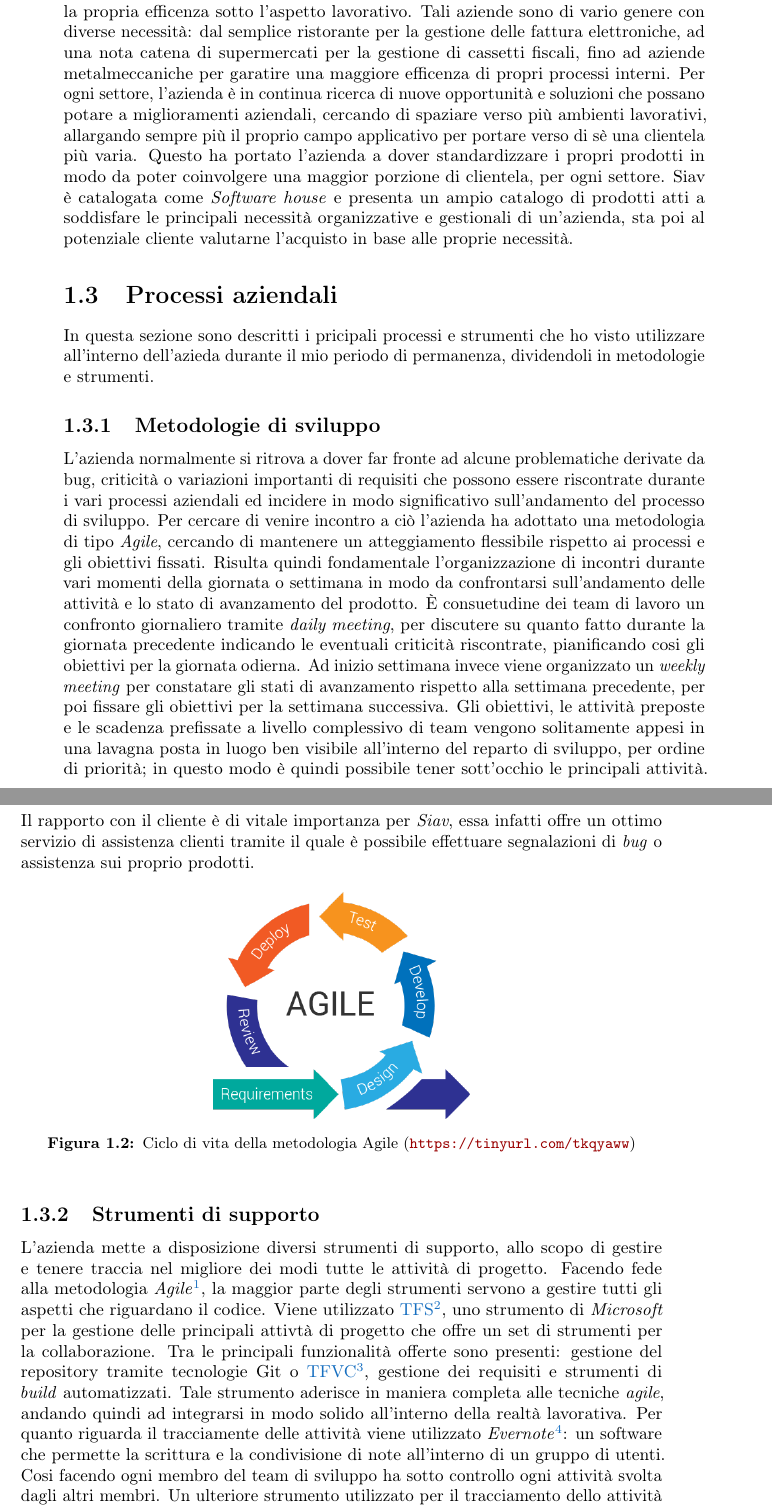
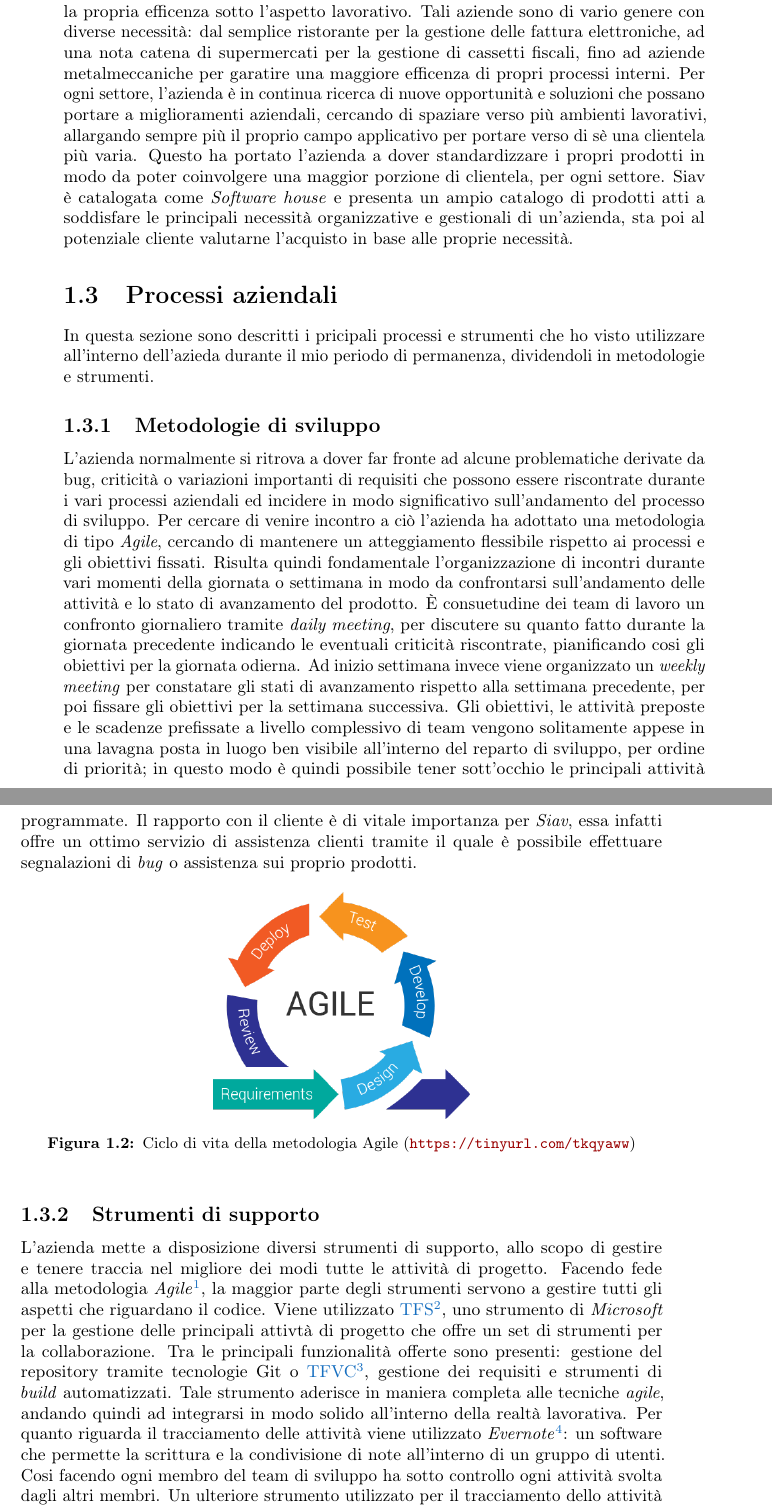
Before and after one commit to cfontola/myThesis, a LaTeX thesis (tesi.tex, which reads capitoli/capitolo-1.tex, glossario.tex): two parts of pages 12 and 13 of 39, joined at a grey line, cut so that both start at the same text. Compiled offline with pdfLaTeX.

Commit message:
CAP 1 controllato

```diff
--- a/capitoli/capitolo-1.tex
+++ b/capitoli/capitolo-1.tex
@@ -15,13 +15,13 @@ I loro servizi puntano in primo luogo, ad una miglior gestione, controllo ed aut
 \end{figure}
 Siav si colloca all'interno del mercato come una tra la più importanti realtà italiane a livello di \textit{Enterprise Content Management} offrendo servizi per poter migliorare processi e gestioni aziendali spaziando da un gestore di caselle PEC, ad un applicativo di process mining denominato \textit{Bipod}, fino ad arrivare al loro prodotto di punta: Archiflow/Silloge: un software in continuo sviluppo, mantenuto e aggiornato da piccoli team che lavorano in sinergia per raggiungere un obiettivo comune. Archiflow/Silloge offre una soluzione alla gestione di una cospicua mole di documenti, categorizzandoli in varie sezioni permettendone un facile reperimento.
 \section{Clientela rivolta a Siav}
-La maggior parte dei clienti che si affidano a \textit{Siav} sono aziende che presentano il bisogno di automatizzarsi e migliorare i propri processi interni andando cosi ad incrementare la propria efficenza sotto l'aspetto lavorativo. Tali aziende sono di vario genere con diverse necessità: dal semplice ristorante per la gestione delle fattura elettroniche, ad una nota catena di supermercati per la gestione di cassetti fiscali, fino ad aziende metalmeccaniche per garatire una maggiore efficenza di propri processi interni. Per ogni settore, l'azienda è in continua ricerca di nuove opportunità e soluzioni che possano potare a miglioramenti aziendali, cercando di spaziare verso più ambienti lavorativi, allargando sempre più il proprio campo applicativo per portare verso di sè una clientela più varia. Questo ha portato l'azienda a dover standardizzare i propri prodotti in modo da poter coinvolgere una maggior porzione di clientela, per ogni settore.
+La maggior parte dei clienti che si affidano a \textit{Siav} sono aziende che presentano il bisogno di automatizzarsi e migliorare i propri processi interni andando cosi ad incrementare la propria efficenza sotto l'aspetto lavorativo. Tali aziende sono di vario genere con diverse necessità: dal semplice ristorante per la gestione delle fattura elettroniche, ad una nota catena di supermercati per la gestione di cassetti fiscali, fino ad aziende metalmeccaniche per garatire una maggiore efficenza di propri processi interni. Per ogni settore, l'azienda è in continua ricerca di nuove opportunità e soluzioni che possano portare a miglioramenti aziendali, cercando di spaziare verso più ambienti lavorativi, allargando sempre più il proprio campo applicativo per portare verso di sè una clientela più varia. Questo ha portato l'azienda a dover standardizzare i propri prodotti in modo da poter coinvolgere una maggior porzione di clientela, per ogni settore.
 Siav è catalogata come \textit{Software house} e presenta un ampio catalogo di prodotti atti a soddisfare le principali necessità organizzative e gestionali di un'azienda, sta poi al potenziale cliente valutarne l'acquisto in base alle proprie necessità.
 \section {Processi aziendali}
 In questa sezione sono descritti i pricipali processi e strumenti che ho visto utilizzare all'interno dell'azieda durante il mio periodo di permanenza, dividendoli in metodologie e strumenti.
 \subsection{Metodologie di sviluppo}
 L'azienda normalmente si ritrova a dover far fronte ad alcune problematiche derivate da bug, criticità o variazioni importanti di requisiti che possono essere riscontrate durante i vari processi aziendali ed incidere in modo significativo sull'andamento del processo di sviluppo.
-Per cercare di venire incontro a ciò l'azienda ha adottato una metodologia di tipo \textit{Agile}, cercando di mantenere un atteggiamento flessibile rispetto ai processi e gli obiettivi fissati. Risulta quindi fondamentale l'organizzazione di incontri durante vari momenti della giornata o settimana in modo da confrontarsi sull'andamento delle attività e lo stato di avanzamento del prodotto. È consuetudine dei team di lavoro un confronto giornaliero tramite \textit{daily meeting}, per discutere su quanto fatto durante la giornata precedente indicando le eventuali criticità riscontrate, pianificando cosi gli obiettivi per la giornata odierna. Ad inizio settimana invece viene organizzato un \textit{weekly meeting} per constatare gli stati di avanzamento rispetto alla settimana precedente, per poi fissare gli obiettivi per la settimana successiva. Gli obiettivi, le attività preposte e le scadenza prefissate a livello complessivo di team vengono solitamente appesi in una lavagna posta in luogo ben visibile all'interno del reparto di sviluppo, per ordine di priorità; in questo modo è quindi possibile tener sott'occhio le principali attività. Il rapporto con il cliente è di vitale importanza per \textit{Siav}, essa infatti offre un ottimo servizio di assistenza clienti tramite il quale è possibile effettuare segnalazioni di \textit{bug} o assistenza sui proprio prodotti.
+Per cercare di venire incontro a ciò l'azienda ha adottato una metodologia di tipo \textit{Agile}, cercando di mantenere un atteggiamento flessibile rispetto ai processi e gli obiettivi fissati. Risulta quindi fondamentale l'organizzazione di incontri durante vari momenti della giornata o settimana in modo da confrontarsi sull'andamento delle attività e lo stato di avanzamento del prodotto. È consuetudine dei team di lavoro un confronto giornaliero tramite \textit{daily meeting}, per discutere su quanto fatto durante la giornata precedente indicando le eventuali criticità riscontrate, pianificando cosi gli obiettivi per la giornata odierna. Ad inizio settimana invece viene organizzato un \textit{weekly meeting} per constatare gli stati di avanzamento rispetto alla settimana precedente, per poi fissare gli obiettivi per la settimana successiva. Gli obiettivi, le attività preposte e le scadenze prefissate a livello complessivo di team vengono solitamente appese in una lavagna posta in luogo ben visibile all'interno del reparto di sviluppo, per ordine di priorità; in questo modo è quindi possibile tener sott'occhio le principali attività programmate. Il rapporto con il cliente è di vitale importanza per \textit{Siav}, essa infatti offre un ottimo servizio di assistenza clienti tramite il quale è possibile effettuare segnalazioni di \textit{bug} o assistenza sui proprio prodotti.
 \begin{figure}[!h]
 	\centering
 	\includegraphics[width=0.4\columnwidth]{agile}
@@ -29,7 +29,7 @@ Per cercare di venire incontro a ciò l'azienda ha adottato una metodologia di t
 \end{figure}
 \subsection{Strumenti di supporto }
 L'azienda mette a disposizione diversi strumenti di supporto, allo scopo di gestire e tenere traccia nel migliore dei modi tutte le attività di progetto.
-Facendo fede alla metodologia \textit{Agile}\footcite{Agile: https://it.wikipedia.org/wiki/Metodologia_agile}, la maggior parte degli strumenti servono a gestire tutti gli aspetti che riguardano il codice. Viene utilizzato \gls{tfs}\footcite{TFS: https://en.wikipedia.org/wiki/Azure_DevOps_Server}, uno strumento di \textit{Microsoft} per la gestione delle principali attivtà di progetto che offre un set di strumenti per la collaborazione. Tra le principali funzionalità offerte sono presenti: gestione del repository tramite tecnologie Git o \gls{tfvc}\footcite{TFVC: https://docs.microsoft.com/it-it/visualstudio/mac/tf-version-control?view=vsmac-2019}, gestione dei requisiti e strumenti di \textit{build} automatizzati. Tale strumento aderisce in maniera completa alle tecniche \textit{agile}, andando quindi ad integrarsi in modo solido all'interno della realtà lavorativa. Per quanto riguarda il tracciamente delle attività viene utilizzato \textit{Evernote}\footcite{Evernote: https://evernote.com/}: un software che permette la scrittura e la condivisione di note all'interno di un gruppo di utenti. Cosi facendo ogni membro del team di sviluppo ha sotto controllo ogni attività svolta dagli altri membri. Un ulteriore strumento utilizzato per il tracciamento dello attività è \textit{Google Docs}. Tramite quest'ultimo è possibile assegnare attività a tutti i membri che possiedono i privilegi per accedere al documento in questione. Solitamente i task assegnati presentano una struttura semplice: la data di creazione, la possibilità o meno di menzionare direttamente l'interessato a cui risulta assegnato il task ed un casella di risposta per poter descrivere la sua effettiva terminazione, oppure un messaggio di testo di altro genere, che solitamente indica le problematiche per cui il task non è stato possibile risolverlo. \textit{Google Docs}\footcite{Google Docs: https://docs.google.com/} non è l'unico strumento di \textit{ticketing} che utilizza l'azienda ma è stato quello che ho potuto visionare durante il priodo di stage.\\
+Facendo fede alla metodologia \textit{Agile}\footcite{Agile: https://it.wikipedia.org/wiki/Metodologia_agile}, la maggior parte degli strumenti servono a gestire tutti gli aspetti che riguardano il codice. Viene utilizzato \gls{tfs}\footcite{TFS: https://en.wikipedia.org/wiki/Azure_DevOps_Server}, uno strumento di \textit{Microsoft} per la gestione delle principali attivtà di progetto che offre un set di strumenti per la collaborazione. Tra le principali funzionalità offerte sono presenti: gestione del repository tramite tecnologie Git o \gls{tfvc}\footcite{TFVC: https://docs.microsoft.com/it-it/visualstudio/mac/tf-version-control?view=vsmac-2019}, gestione dei requisiti e strumenti di \textit{build} automatizzati. Tale strumento aderisce in maniera completa alle tecniche \textit{agile}, andando quindi ad integrarsi in modo solido all'interno della realtà lavorativa. Per quanto riguarda il tracciamento delle attività viene utilizzato \textit{Evernote}\footcite{Evernote: https://evernote.com/}: un software che permette la scrittura e la condivisione di note all'interno di un gruppo di utenti. Cosi facendo ogni membro del team di sviluppo ha sotto controllo ogni attività svolta dagli altri membri. Un ulteriore strumento utilizzato per il tracciamento dello attività è \textit{Google Docs}. Tramite quest'ultimo è possibile assegnare attività a tutti i membri che possiedono i privilegi per accedere al documento in questione. Solitamente i task assegnati presentano una struttura semplice: la data di creazione, la possibilità o meno di menzionare direttamente l'interessato a cui risulta assegnato il task ed un casella di risposta per poter descrivere la sua effettiva terminazione, oppure un messaggio di testo di altro genere, che solitamente indica le problematiche per cui il task non è stato possibile risolverlo. \textit{Google Docs}\footcite{Google Docs: https://docs.google.com/} non è l'unico strumento di \textit{ticketing} che utilizza l'azienda ma è stato quello che ho potuto visionare durante il priodo di stage.\\
 Per poter garantire una cooperazione efficente tra tutto il personale viene spesso utilizzato \textit{TeamViewer}: un software per il controllo e la gestire altre macchine da remoto, in questo modo è possibile raggiungere un buon grado di cooperazione tra il personale dell'azienda, pur trovandosi in filiali diverse. Tale metodologia viene spesso utilizzata anche all'interno dell'area di \textit{testing} per fornire assistenza immediata ai clienti.
 \subsection{Ambienti di sviluppo}
 Per poter mantenere una buona qualità dei processi di sviluppo all'interno dell'azienda è di fondamentale importanza la suddivisione dei reparti. Ogni reparto ha la sua mansione specifica per ogni singolo prodotto offerto da \textit{Siav}. Oltre a questo tipo di suddivisione, è presente anche una distinzione per ruolo all'interno di ogni specifico prodotto, andando a distinguere le aree sviluppo \textit{front-end} e quella \textit{back-end} da quelle di \textit{testing}, con il supporto costante dei sistemisti che permettono il corretto svolgimento di ogni singolo processo.
--- a/glossario.tex
+++ b/glossario.tex
@@ -76,19 +76,19 @@
     description={raccolta estesa di dati in termini di volume, velocità e varietà da richiedere tecnologie e metodi analitici specifici per l'estrazione di valore o conoscenza}
 }
 
-\newglossaryentry{Framework}
+\newglossaryentry{framework}
 {
-    name=\glslink{Framework}{Framework},
-    text=Framework,
-    sort=Framework,
+    name=\glslink{framework}{Framework},
+    text=framework,
+    sort=framework,
     description={Architettura logica di supporto su cui un software può essere progettato e realizzato}
 }
 
-\newglossaryentry{Broker}
+\newglossaryentry{broker}
 {
-    name=\glslink{Broker}{Broker},
-    text=Broker,
-    sort=Broker,
+    name=\glslink{broker}{Broker},
+    text=broker,
+    sort=broker,
     description={Sistema che distribuisce vari aspetti del software su nodi differenti tramite l'utilizzo di oggetti remoti}
 }
 
```
Also changed, not shown: tesi.pdf, capitoli/capitolo-1.tex (6 more changed lines).
